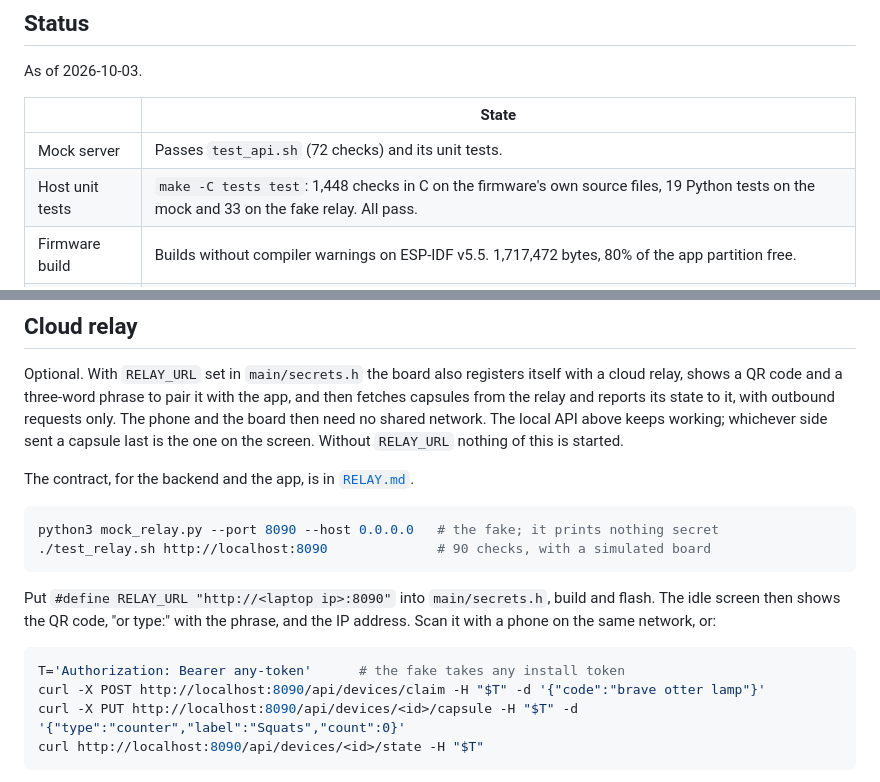
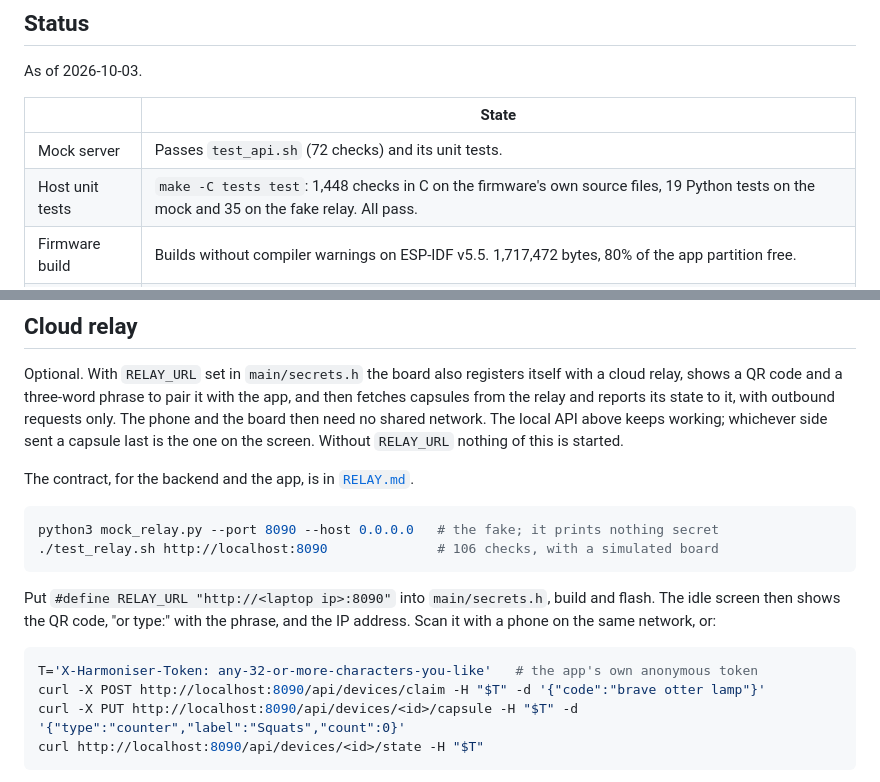
Before and after one commit to Akshaz7/capsules-harmonyos, a Markdown page: esp32-companion/README.md, 2 parts joined by grey strips. Drawn GitHub-style.

````diff
--- a/esp32-companion/README.md
+++ b/esp32-companion/README.md
@@ -27,7 +27,7 @@ As of 2026-10-03.
 | | State |
 | --- | --- |
 | Mock server | Passes `test_api.sh` (72 checks) and its unit tests. |
-| Host unit tests | `make -C tests test`: 1,448 checks in C on the firmware's own source files, 19 Python tests on the mock and 33 on the fake relay. All pass. |
+| Host unit tests | `make -C tests test`: 1,448 checks in C on the firmware's own source files, 19 Python tests on the mock and 35 on the fake relay. All pass. |
 | Firmware build | Builds without compiler warnings on ESP-IDF v5.5. 1,717,472 bytes, 80% of the app partition free. |
 | Boot on hardware | One board (revision V2): boots, display and touch drivers start, accelerometer and audio codec answer, HTTP server starts. |
 | Wi-Fi on hardware | Joins the phone hotspot (WPA3) and the venue network `HackYeah2026`, which it sees on 2.4 GHz channel 1. Joining the venue network often takes several attempts. |
@@ -422,7 +422,7 @@ The contract, for the backend and the app, is in [`RELAY.md`](RELAY.md).
 
 ```sh
 python3 mock_relay.py --port 8090 --host 0.0.0.0   # the fake; it prints nothing secret
-./test_relay.sh http://localhost:8090              # 90 checks, with a simulated board
+./test_relay.sh http://localhost:8090              # 106 checks, with a simulated board
 ```
 
 Put `#define RELAY_URL "http://<laptop ip>:8090"` into `main/secrets.h`, build and flash.
@@ -430,7 +430,7 @@ The idle screen then shows the QR code, "or type:" with the phrase, and the IP a
 Scan it with a phone on the same network, or:
 
 ```sh
-T='Authorization: Bearer any-token'      # the fake takes any install token
+T='X-Harmoniser-Token: any-32-or-more-characters-you-like'   # the app's own anonymous token
 curl -X POST http://localhost:8090/api/devices/claim -H "$T" -d '{"code":"brave otter lamp"}'
 curl -X PUT http://localhost:8090/api/devices/<id>/capsule -H "$T" -d '{"type":"counter","label":"Squats","count":0}'
 curl http://localhost:8090/api/devices/<id>/state -H "$T"
````
Also changed, not shown: esp32-companion/RELAY.md (+50 -13 lines).
